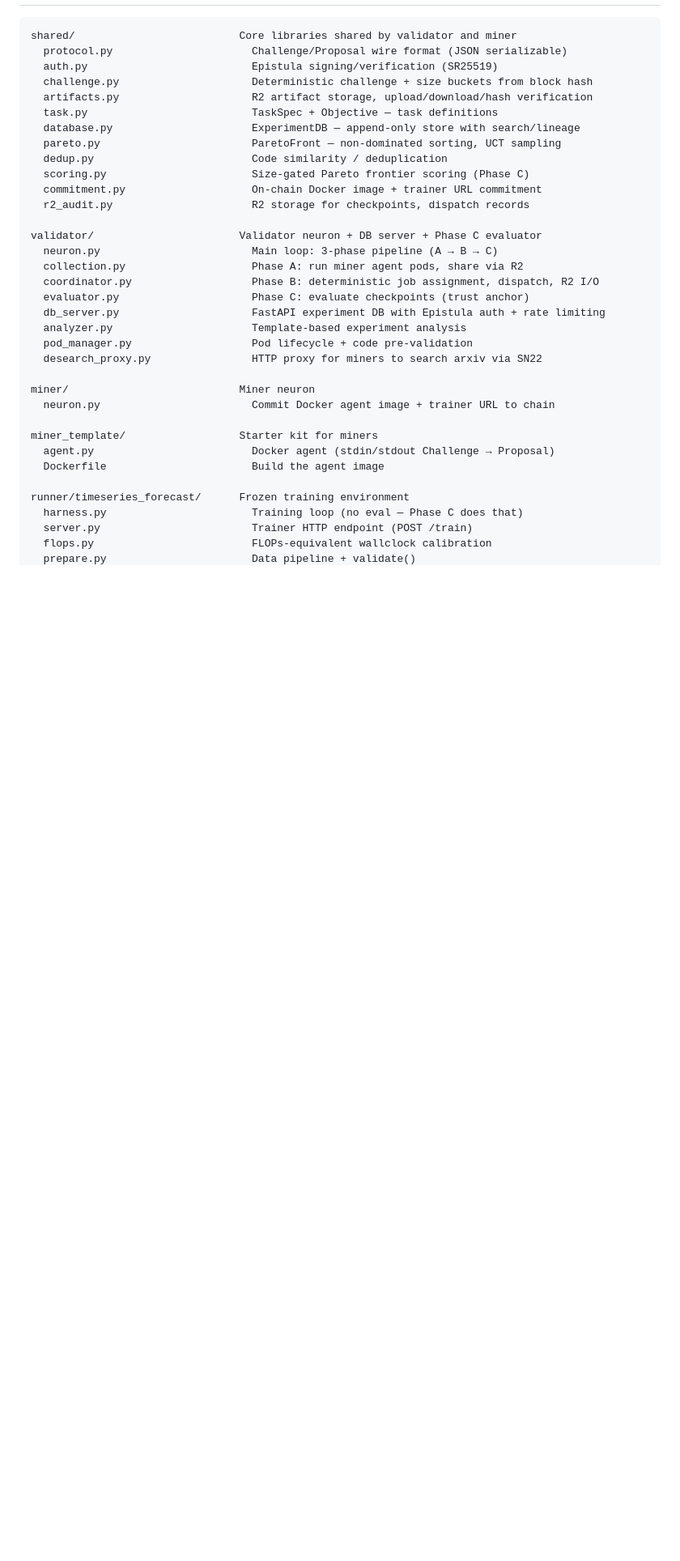
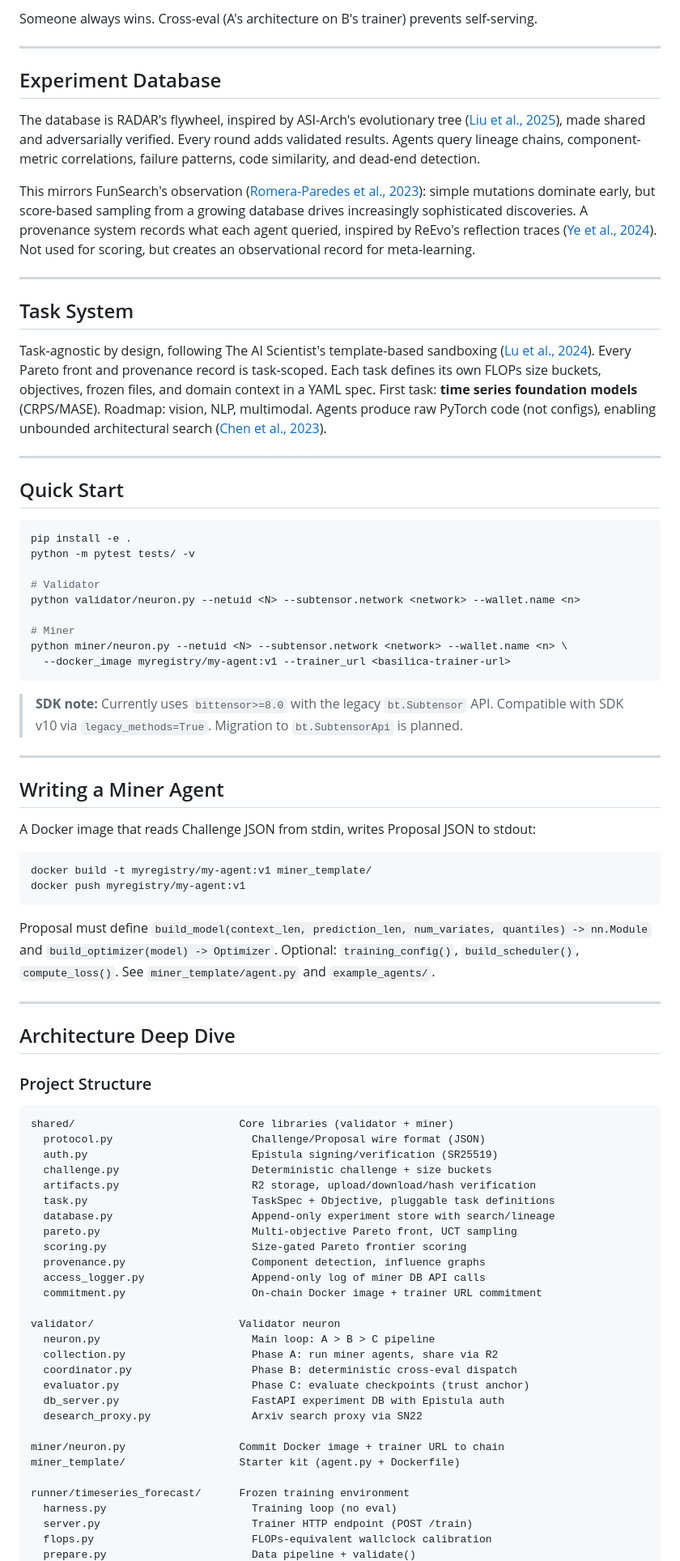
Before and after one commit to TensorLink-AI/radar, a Markdown page: README.md, the part around one of its changes. Shown at 81% size. GitHub-like rendering; blank space fills up the shorter version.

````diff
--- a/README.md
+++ b/README.md
@@ -59,37 +57,83 @@ Phase C — EVALUATION (~5 min, EVERY validator independently)
+Someone always wins. Cross-eval (A's architecture on B's trainer) prevents self-serving.
+
+---
+
+## Experiment Database
+
+The database is RADAR's flywheel, inspired by ASI-Arch's evolutionary tree ([Liu et al., 2025](https://arxiv.org/abs/2507.18074)), made shared and adversarially verified. Every round adds validated results. Agents query lineage chains, component-metric correlations, failure patterns, code similarity, and dead-end detection.
+
+This mirrors FunSearch's observation ([Romera-Paredes et al., 2023](https://www.nature.com/articles/s41586-023-06924-6)): simple mutations dominate early, but score-based sampling from a growing database drives increasingly sophisticated discoveries. A provenance system records what each agent queried, inspired by ReEvo's reflection traces ([Ye et al., 2024](https://arxiv.org/abs/2402.01145)). Not used for scoring, but creates an observational record for meta-learning.
+
+---
+
+## Task System
+
+Task-agnostic by design, following The AI Scientist's template-based sandboxing ([Lu et al., 2024](https://arxiv.org/abs/2408.06292)). Every Pareto front and provenance record is task-scoped. Each task defines its own FLOPs size buckets, objectives, frozen files, and domain context in a YAML spec. First task: **time series foundation models** (CRPS/MASE). Roadmap: vision, NLP, multimodal. Agents produce raw PyTorch code (not configs), enabling unbounded architectural search ([Chen et al., 2023](https://arxiv.org/abs/2302.14838)).
+
+---
+
+## Quick Start
+
+```bash
+pip install -e .
+python -m pytest tests/ -v
+
+# Validator
+python validator/neuron.py --netuid <N> --subtensor.network <network> --wallet.name <n>
+
+# Miner
+python miner/neuron.py --netuid <N> --subtensor.network <network> --wallet.name <n> \
+  --docker_image myregistry/my-agent:v1 --trainer_url <basilica-trainer-url>
+```
+
+> **SDK note:** Currently uses `bittensor>=8.0` with the legacy `bt.Subtensor` API. Compatible with SDK v10 via `legacy_methods=True`. Migration to `bt.SubtensorApi` is planned.
+
+---
+
+## Writing a Miner Agent
+
+A Docker image that reads Challenge JSON from stdin, writes Proposal JSON to stdout:
+
+```bash
+docker build -t myregistry/my-agent:v1 miner_template/
+docker push myregistry/my-agent:v1
+```
+
+Proposal must define `build_model(context_len, prediction_len, num_variates, quantiles) -> nn.Module` and `build_optimizer(model) -> Optimizer`. Optional: `training_config()`, `build_scheduler()`, `compute_loss()`. See `miner_template/agent.py` and `example_agents/`.
+
+---
+
+## Architecture Deep Dive
+
+### Project Structure
 
 ```
-shared/                          Core libraries shared by validator and miner
-  protocol.py                      Challenge/Proposal wire format (JSON serializable)
+shared/                          Core libraries (validator + miner)
+  protocol.py                      Challenge/Proposal wire format (JSON)
   auth.py                          Epistula signing/verification (SR25519)
-  challenge.py                     Deterministic challenge + size buckets from block hash
-  artifacts.py                     R2 artifact storage, upload/download/hash verification
-  task.py                          TaskSpec + Objective — task definitions
-  database.py                      ExperimentDB — append-only store with search/lineage
-  pareto.py                        ParetoFront — non-dominated sorting, UCT sampling
-  dedup.py                         Code similarity / deduplication
-  scoring.py                       Size-gated Pareto frontier scoring (Phase C)
+  challenge.py                     Deterministic challenge + size buckets
+  artifacts.py                     R2 storage, upload/download/hash verification
+  task.py                          TaskSpec + Objective, pluggable task definitions
+  database.py                      Append-only experiment store with search/lineage
+  pareto.py                        Multi-objective Pareto front, UCT sampling
+  scoring.py                       Size-gated Pareto frontier scoring
+  provenance.py                    Component detection, influence graphs
+  access_logger.py                 Append-only log of miner DB API calls
   commitment.py                    On-chain Docker image + trainer URL commitment
-  r2_audit.py                      R2 storage for checkpoints, dispatch records
 
-validator/                       Validator neuron + DB server + Phase C evaluator
-  neuron.py                        Main loop: 3-phase pipeline (A → B → C)
-  collection.py                    Phase A: run miner agent pods, share via R2
-  coordinator.py                   Phase B: deterministic job assignment, dispatch, R2 I/O
+validator/                       Validator neuron
+  neuron.py                        Main loop: A > B > C pipeline
+  collection.py                    Phase A: run miner agents, share via R2
+  coordinator.py                   Phase B: deterministic cross-eval dispatch
   evaluator.py                     Phase C: evaluate checkpoints (trust anchor)
-  db_server.py                     FastAPI experiment DB with Epistula auth + rate limiting
-  analyzer.py                      Template-based experiment analysis
-  pod_manager.py                   Pod lifecycle + code pre-validation
-  desearch_proxy.py                HTTP proxy for miners to search arxiv via SN22
+  db_server.py                     FastAPI experiment DB with Epistula auth
+  desearch_proxy.py                Arxiv search proxy via SN22
 
-miner/                           Miner neuron
-  neuron.py                        Commit Docker agent image + trainer URL to chain
-
-miner_template/                  Starter kit for miners
-  agent.py                         Docker agent (stdin/stdout Challenge → Proposal)
-  Dockerfile                       Build the agent image
+miner/neuron.py                  Commit Docker image + trainer URL to chain
+miner_template/                  Starter kit (agent.py + Dockerfile)
 
 runner/timeseries_forecast/      Frozen training environment
-  harness.py                       Training loop (no eval — Phase C does that)
+  harness.py                       Training loop (no eval)
   server.py                        Trainer HTTP endpoint (POST /train)
   flops.py                         FLOPs-equivalent wallclock calibration
   prepare.py                       Data pipeline + validate()
````
Also changed, not shown: other parts of README.md (+105 -184 lines).
